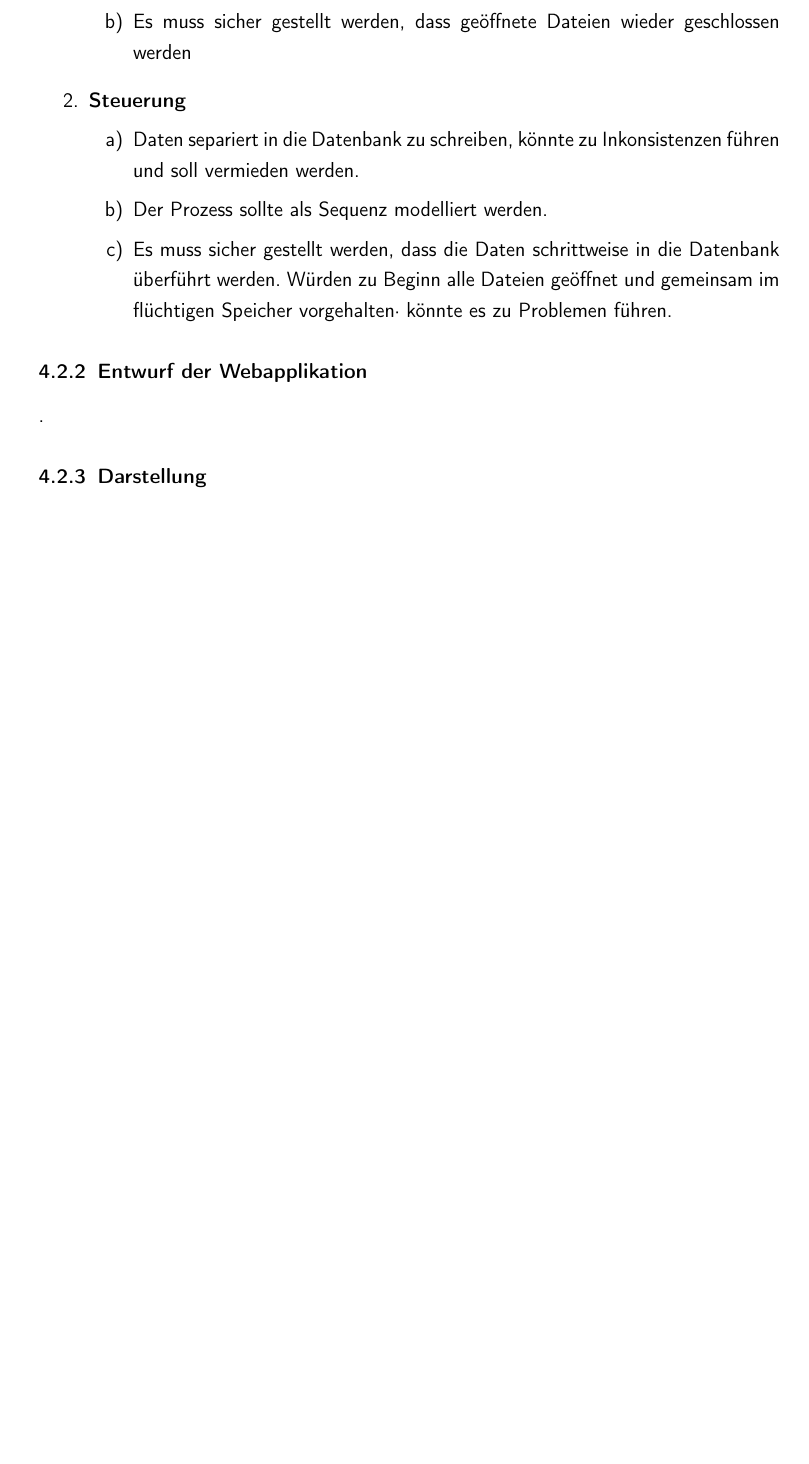
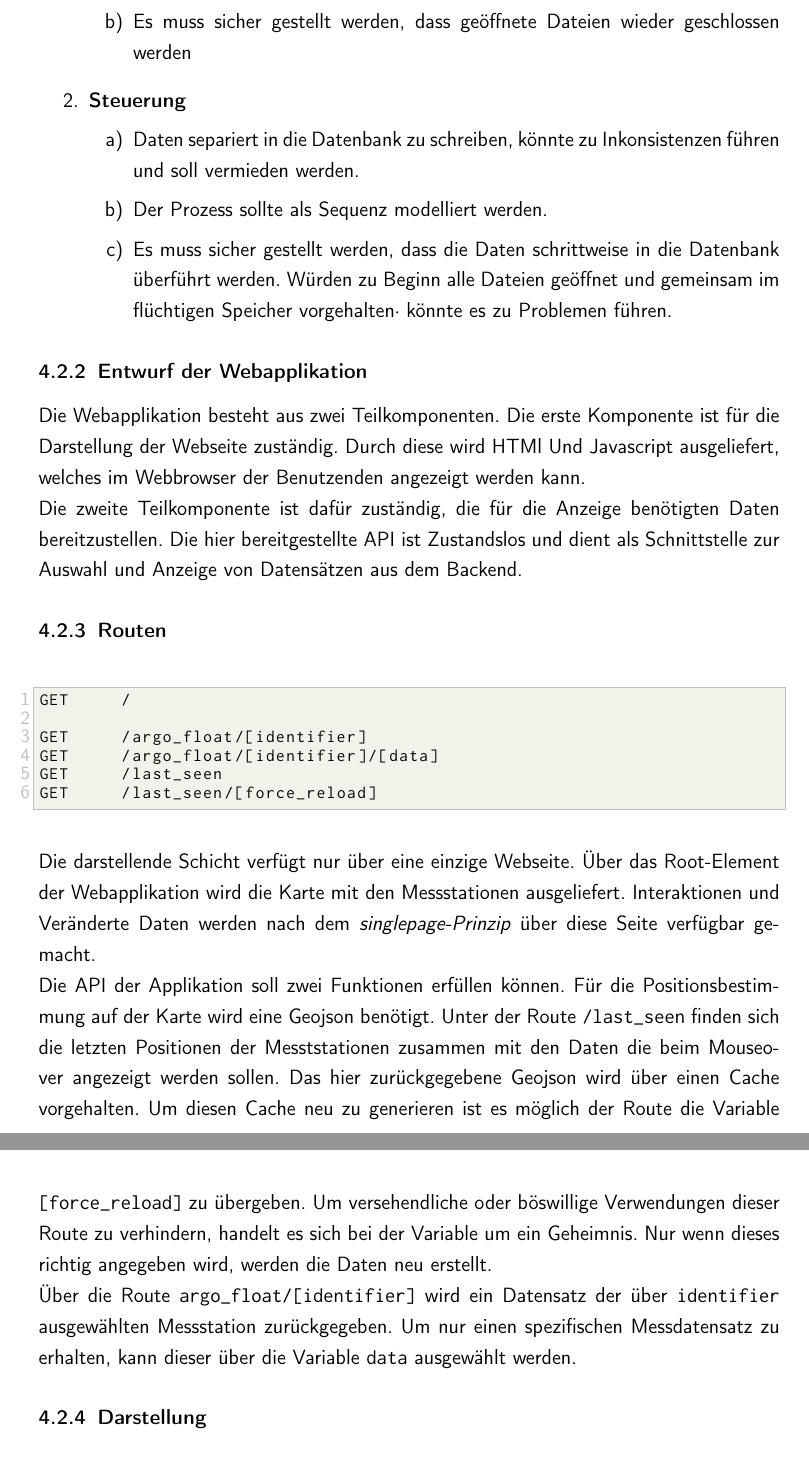
Before and after one commit to se1983/Bachelorarbeit, a LaTeX document (BA_argo_doc/BA_ArgoFloats_main.tex, which reads BA_argo_doc/systementwurf.tex): part of page 22 of 40 before the commit and two parts of pages 22 and 23 of 41 after it, the two joined at a grey line, cut so that both start at the same text, the shorter picture padded with empty space. The pictures show the PDF file BA_argo_doc/BA_ArgoFloats_main.pdf that the author committed with the source.

Commit message:
Entwurf - Webapplikation udn API

```diff
--- a/BA_argo_doc/systementwurf.tex
+++ b/BA_argo_doc/systementwurf.tex
@@ -77,7 +77,30 @@ Es ist an dieser Stelle zu erkennen, dass zwei Stellen existieren, die die intri
 % BEGIN OOP ARCHITEKTUR   WEBAPPLIKATION
 
 \subsubsection{Entwurf der Webapplikation}
-.
+
+Die Webapplikation besteht aus zwei Teilkomponenten. Die erste Komponente ist für die Darstellung der Webseite zuständig. Durch diese wird HTMl Und Javascript ausgeliefert, welches im Webbrowser der Benutzenden angezeigt werden kann.
+
+Die zweite Teilkomponente ist dafür zuständig, die für die Anzeige benötigten Daten bereitzustellen. Die hier bereitgestellte API ist Zustandslos und dient als Schnittstelle zur Auswahl und Anzeige von Datensätzen aus dem Backend.
+
+\subsubsection{Routen}
+
+\begin{python}
+GET     /
+
+GET     /argo_float/[identifier]
+GET     /argo_float/[identifier]/[data]
+GET     /last_seen
+GET     /last_seen/[force_reload]
+\end{python}
+
+
+Die darstellende Schicht verfügt nur über eine einzige Webseite. Über das Root-Element der Webapplikation wird die Karte mit den Messstationen ausgeliefert. Interaktionen und Veränderte Daten werden nach dem \textit{singlepage-Prinzip} über diese Seite verfügbar gemacht.
+
+Die API der Applikation soll zwei Funktionen erfüllen können. Für die Positionsbestimmung auf der Karte wird eine Geojson benötigt. Unter der Route \texttt{/last\_seen} finden sich die letzten Positionen der Mesststationen zusammen mit den Daten die beim Mouseover angezeigt werden sollen. Das hier zurückgegebene Geojson wird über einen Cache vorgehalten. Um diesen Cache neu zu generieren ist es möglich der Route die Variable \texttt{[force\_reload]} zu übergeben. Um versehendliche oder böswillige Verwendungen dieser Route zu verhindern, handelt es sich bei der Variable um ein Geheimnis. Nur wenn dieses richtig angegeben wird, werden die Daten neu erstellt.
+
+Über die Route \texttt{argo\_float/[identifier]} wird ein Datensatz der über \texttt{identifier} ausgewählten Messstation zurückgegeben. Um nur einen spezifischen Messdatensatz zu erhalten, kann dieser über die Variable \texttt{data} ausgewählt werden.
+
+
 % END
 
 % BEGIN DESIGN DARSTELLUNG
```
Also changed, not shown: BA_argo_doc/BA_ArgoFloats_main.pdf, 7 other files.
